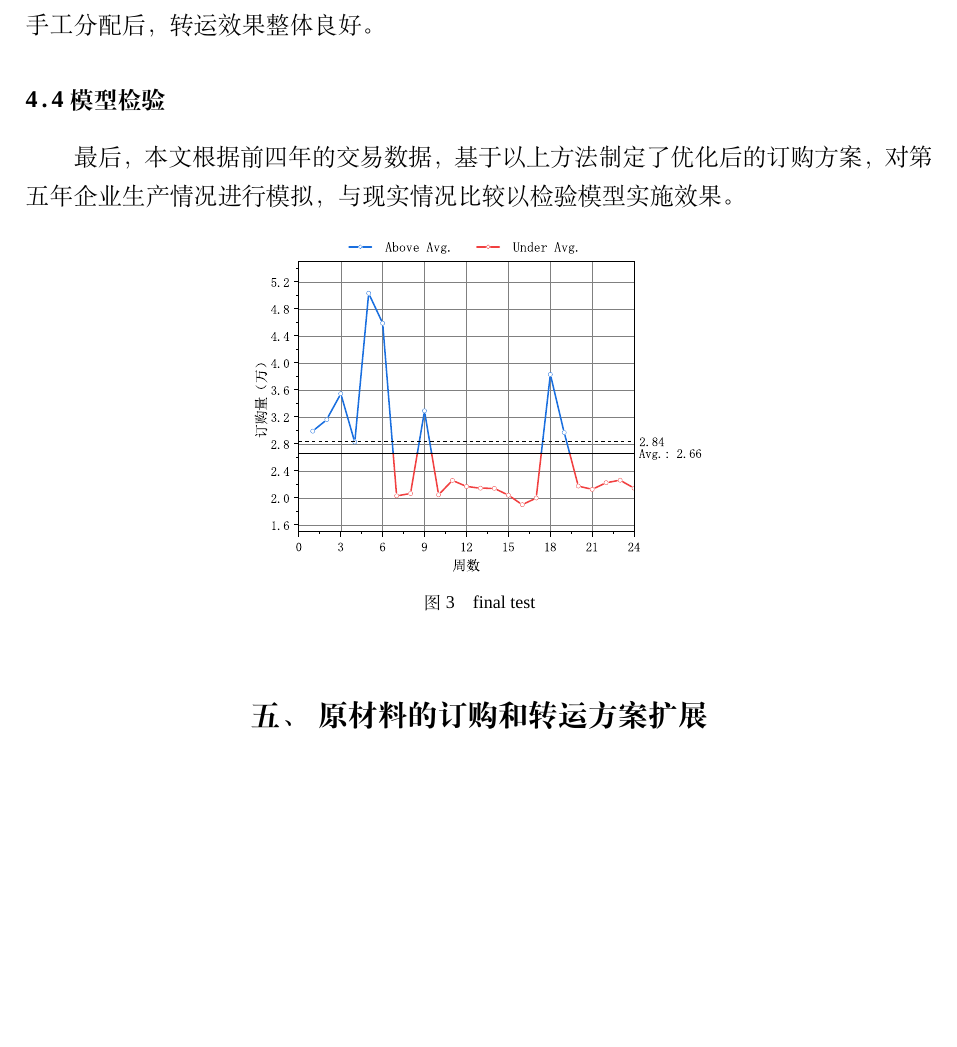
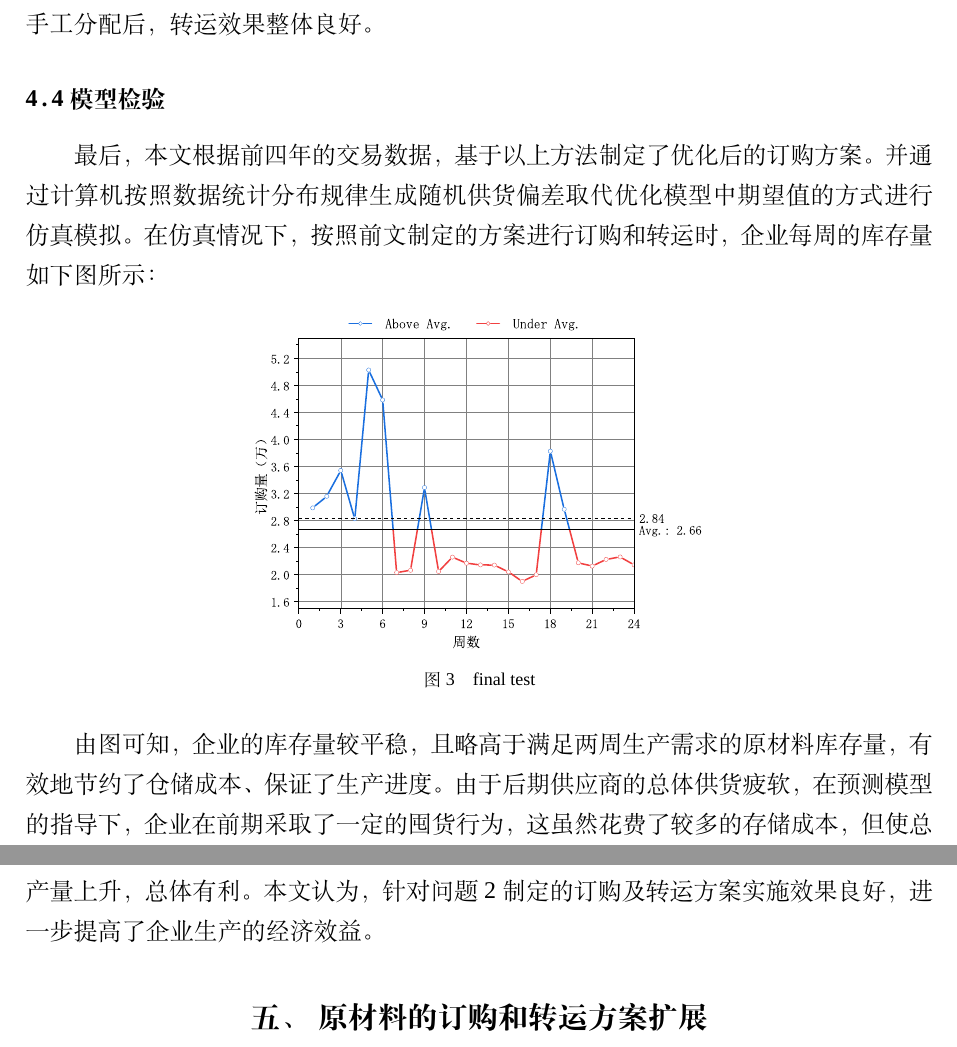
Before and after one commit to whitetree-wizad/Mathematica_Modeling, a LaTeX thesis (220811_校赛/!main.tex, which reads 220811_校赛/para/Section_4_模型检验.tex): part of page 15 of 17 before the commit and two parts of pages 15 and 16 of 17 after it, the two joined at a grey line, cut so that both start at the same text, the shorter picture padded with empty space. Compiled offline with XeLaTeX; a missing font is replaced by an installed copy or a similar font.

Commit message:
仿真模拟分析

```diff
--- a/220811_校赛/para/Section_4_模型检验.tex
+++ b/220811_校赛/para/Section_4_模型检验.tex
@@ -1,6 +1,8 @@
 
 \subsection{模型检验}
-最后，本文根据前四年的交易数据，基于以上方法制定了优化后的订购方案，对第五年企业生产情况进行模拟，与现实情况比较以检验模型实施效果。
+最后，本文根据前四年的交易数据，基于以上方法制定了优化后的订购方案。
+并通过计算机按照数据统计分布规律生成随机供货偏差取代优化模型中期望值的方式进行仿真模拟。
+在仿真情况下，按照前文制定的方案进行订购和转运时，企业每周的库存量如下图所示：
 
 
 \begin{center} {\centering
@@ -12,3 +14,7 @@
 	}
 	}
 \end{center}
+
+由图可知，企业的库存量较平稳，且略高于满足两周生产需求的原材料库存量，有效地节约了仓储成本、保证了生产进度。
+由于后期供应商的总体供货疲软，在预测模型的指导下，企业在前期采取了一定的囤货行为，这虽然花费了较多的存储成本，但使总产量上升，总体有利。
+本文认为，针对问题2制定的订购及转运方案实施效果良好，进一步提高了企业生产的经济效益。
```
